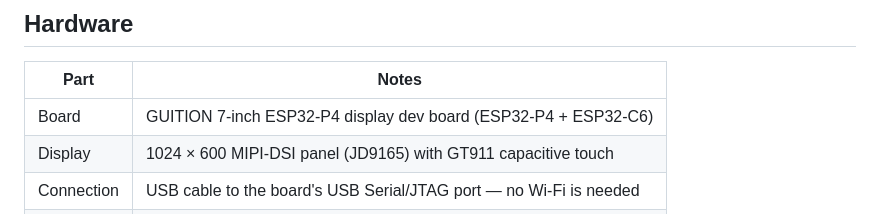
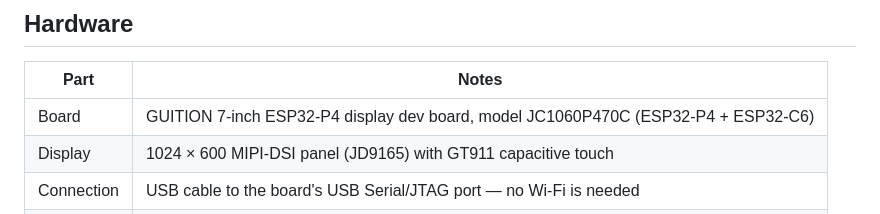
Before and after one commit to catorendal-a11y/tessera-deck, a Markdown page: docs/INSTALL.md, the part around the change. GitHub-like rendering.

```diff
--- a/docs/INSTALL.md
+++ b/docs/INSTALL.md
@@ -18,7 +18,7 @@
 
 | Part | Notes |
 |---|---|
-| Board | GUITION 7-inch ESP32-P4 display dev board (ESP32-P4 + ESP32-C6) |
+| Board | GUITION 7-inch ESP32-P4 display dev board, model JC1060P470C (ESP32-P4 + ESP32-C6) |
 | Display | 1024 × 600 MIPI-DSI panel (JD9165) with GT911 capacitive touch |
 | Connection | USB cable to the board's USB Serial/JTAG port — no Wi-Fi is needed |
 | PC | Windows 10/11, Python 3.11 or newer |
```
Also changed, not shown: README.md (+1 -1 lines).
